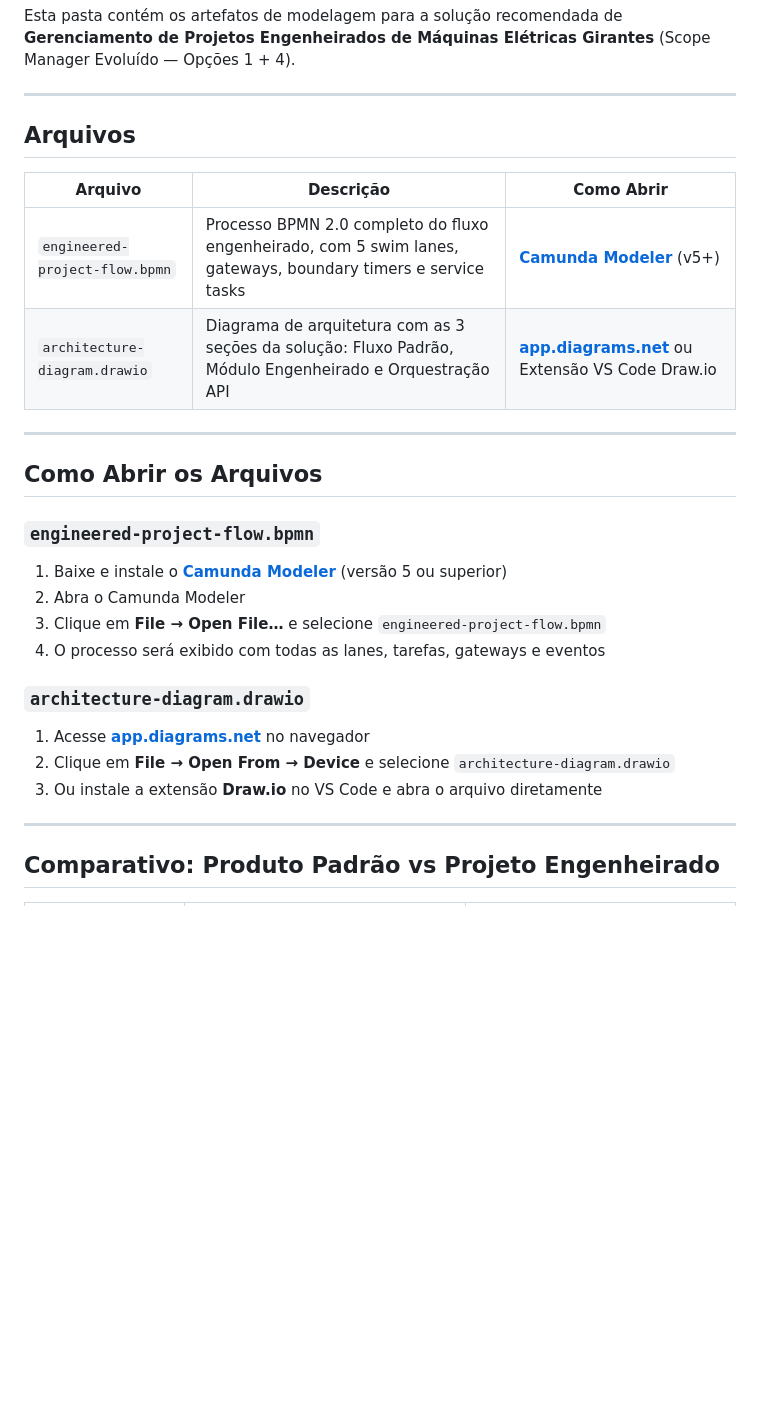
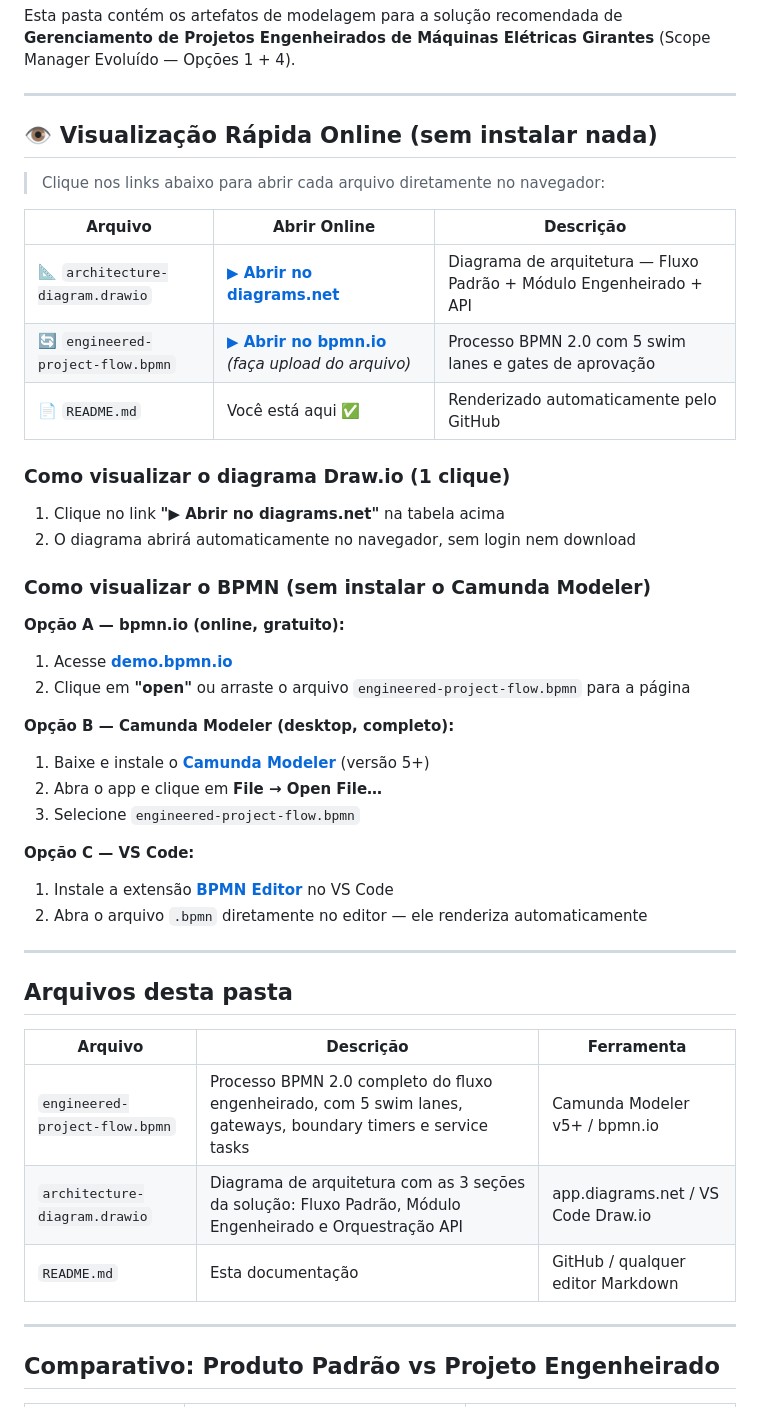
Before and after one commit to filhormnilton/PythonCode, a Markdown page: Poc/README.md, the part around the change. Drawn GitHub-style; blank space fills up the shorter version.

Commit message:
Update Poc/README.md with direct one-click online viewing links
Co-authored-by: filhormnilton <25964398+filhormnilton@users.noreply.github.com>
Agent-Logs-Url: https://github.com/filhormnilton/PythonCode/sessions/52b6d331-0b8b-434e-8356-88d10587cd3c

```diff
--- a/Poc/README.md
+++ b/Poc/README.md
@@ -4,27 +4,43 @@ Esta pasta contém os artefatos de modelagem para a solução recomendada de **G
 
 ---
 
-## Arquivos
+## 👁️ Visualização Rápida Online (sem instalar nada)
 
-| Arquivo | Descrição | Como Abrir |
+> Clique nos links abaixo para abrir cada arquivo diretamente no navegador:
+
+| Arquivo | Abrir Online | Descrição |
 |---|---|---|
-| `engineered-project-flow.bpmn` | Processo BPMN 2.0 completo do fluxo engenheirado, com 5 swim lanes, gateways, boundary timers e service tasks | **[Camunda Modeler](https://camunda.com/download/modeler/)** (v5+) |
-| `architecture-diagram.drawio` | Diagrama de arquitetura com as 3 seções da solução: Fluxo Padrão, Módulo Engenheirado e Orquestração API | **[app.diagrams.net](https://app.diagrams.net)** ou Extensão VS Code Draw.io |
+| 📐 `architecture-diagram.drawio` | **[▶ Abrir no diagrams.net](https://app.diagrams.net/#Uhttps://raw.githubusercontent.com/filhormnilton/PythonCode/main/Poc/architecture-diagram.drawio)** | Diagrama de arquitetura — Fluxo Padrão + Módulo Engenheirado + API |
+| 🔄 `engineered-project-flow.bpmn` | **[▶ Abrir no bpmn.io](https://demo.bpmn.io/)** *(faça upload do arquivo)* | Processo BPMN 2.0 com 5 swim lanes e gates de aprovação |
+| 📄 `README.md` | Você está aqui ✅ | Renderizado automaticamente pelo GitHub |
+
+### Como visualizar o diagrama Draw.io (1 clique)
+1. Clique no link **"▶ Abrir no diagrams.net"** na tabela acima
+2. O diagrama abrirá automaticamente no navegador, sem login nem download
+
+### Como visualizar o BPMN (sem instalar o Camunda Modeler)
+**Opção A — bpmn.io (online, gratuito):**
+1. Acesse **[demo.bpmn.io](https://demo.bpmn.io/)**
+2. Clique em **"open"** ou arraste o arquivo `engineered-project-flow.bpmn` para a página
+
+**Opção B — Camunda Modeler (desktop, completo):**
+1. Baixe e instale o **[Camunda Modeler](https://camunda.com/download/modeler/)** (versão 5+)
+2. Abra o app e clique em **File → Open File…**
+3. Selecione `engineered-project-flow.bpmn`
+
+**Opção C — VS Code:**
+1. Instale a extensão **[BPMN Editor](https://marketplace.visualstudio.com/items?itemName=bpmnio.bpmn-vscode-extension)** no VS Code
+2. Abra o arquivo `.bpmn` diretamente no editor — ele renderiza automaticamente
 
 ---
 
-## Como Abrir os Arquivos
+## Arquivos desta pasta
 
-### `engineered-project-flow.bpmn`
-1. Baixe e instale o **[Camunda Modeler](https://camunda.com/download/modeler/)** (versão 5 ou superior)
-2. Abra o Camunda Modeler
-3. Clique em **File → Open File…** e selecione `engineered-project-flow.bpmn`
-4. O processo será exibido com todas as lanes, tarefas, gateways e eventos
-
-### `architecture-diagram.drawio`
-1. Acesse **[app.diagrams.net](https://app.diagrams.net)** no navegador
-2. Clique em **File → Open From → Device** e selecione `architecture-diagram.drawio`
-3. Ou instale a extensão **Draw.io** no VS Code e abra o arquivo diretamente
+| Arquivo | Descrição | Ferramenta |
+|---|---|---|
+| `engineered-project-flow.bpmn` | Processo BPMN 2.0 completo do fluxo engenheirado, com 5 swim lanes, gateways, boundary timers e service tasks | Camunda Modeler v5+ / bpmn.io |
+| `architecture-diagram.drawio` | Diagrama de arquitetura com as 3 seções da solução: Fluxo Padrão, Módulo Engenheirado e Orquestração API | app.diagrams.net / VS Code Draw.io |
+| `README.md` | Esta documentação | GitHub / qualquer editor Markdown |
 
 ---
 
```
